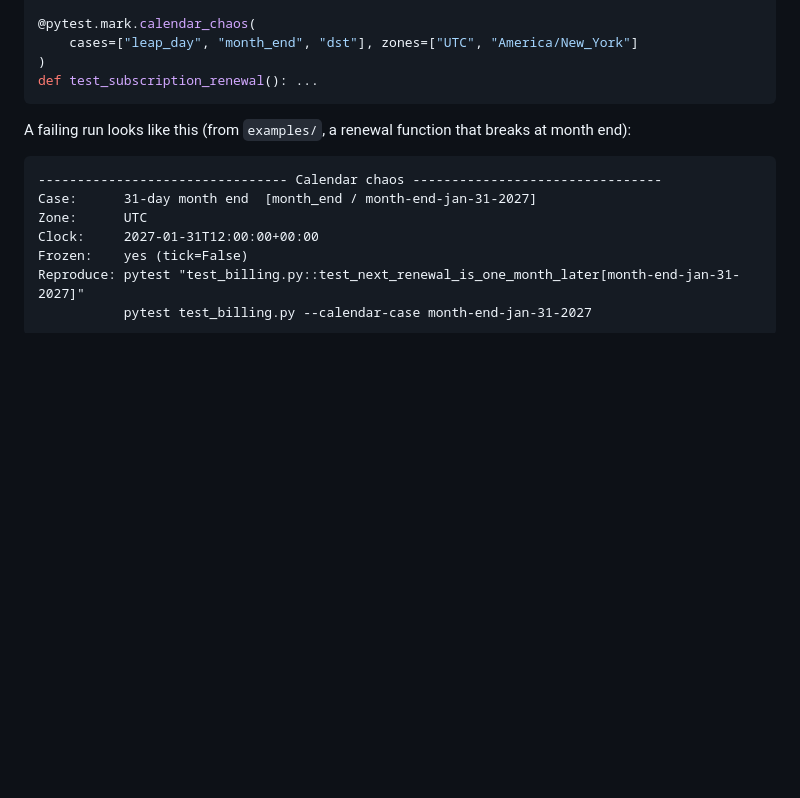
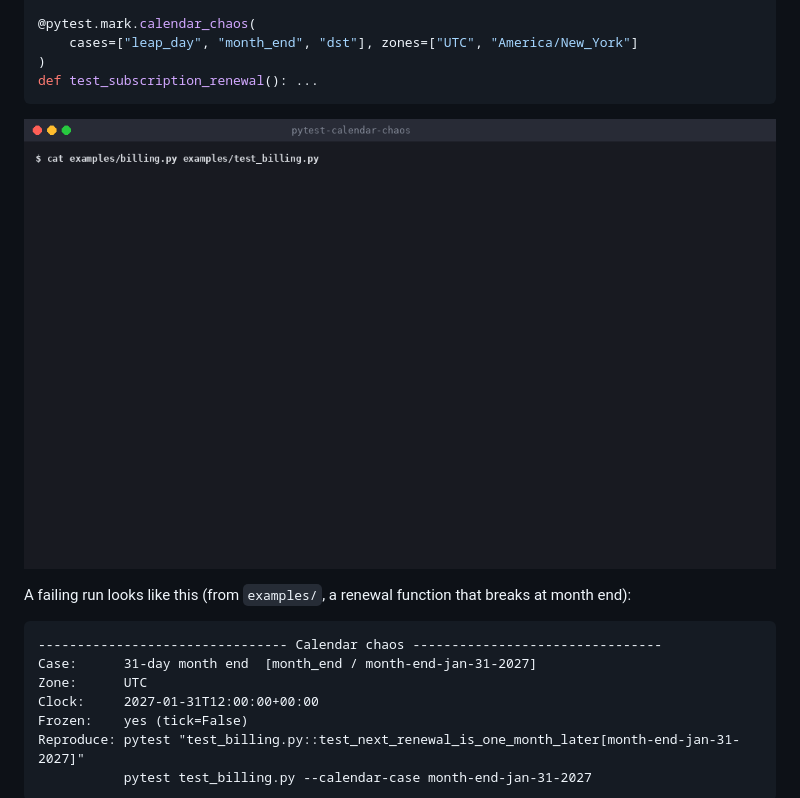
Before and after one commit to nsijwali/pytest-calendar-chaos, a Markdown page: README.md, the part around the change. Rendered like a GitHub page; pictures changed too: docs/demo.gif (added); blank space fills up the shorter version.

Commit message:
Add demo GIF, GitHub Pages project page, sitemap; keep docs out of sdist
Co-Authored-By: Claude Sonnet 5.5 <noreply@anthropic.com>
Claude-Session: https://claude.ai/code/session_011GJHeTg859sEGFr1N4ybaA

````diff
--- a/README.md
+++ b/README.md
@@ -24,6 +24,8 @@ import pytest
 )
 def test_subscription_renewal(): ...
 ```
+
+![Demo: pytest-calendar-chaos catching a month-end bug](https://raw.githubusercontent.com/nsijwali/pytest-calendar-chaos/main/docs/demo.gif)
 
 A failing run looks like this (from `examples/`, a renewal function that breaks at month end):
 
````
Also changed, not shown: 4 other files.
